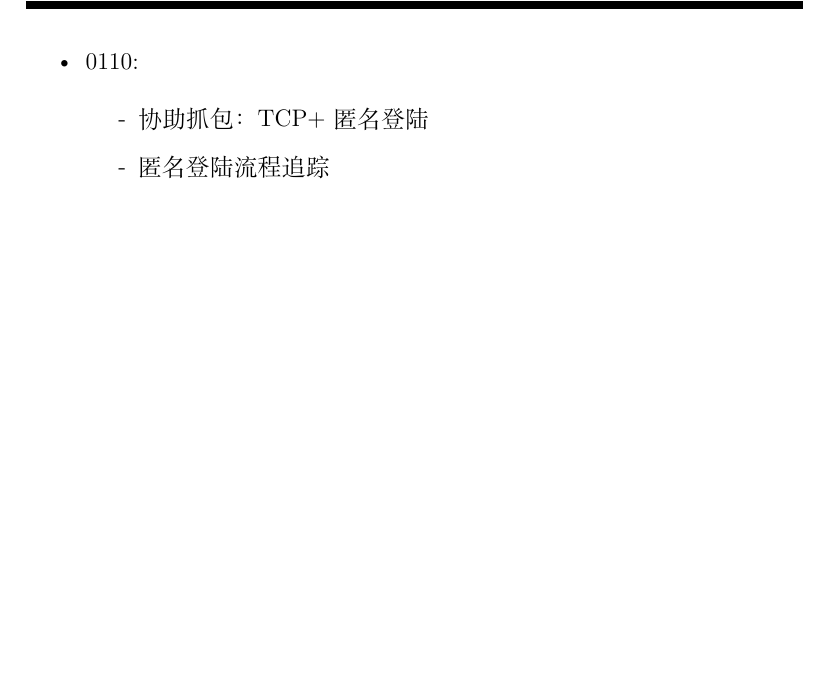
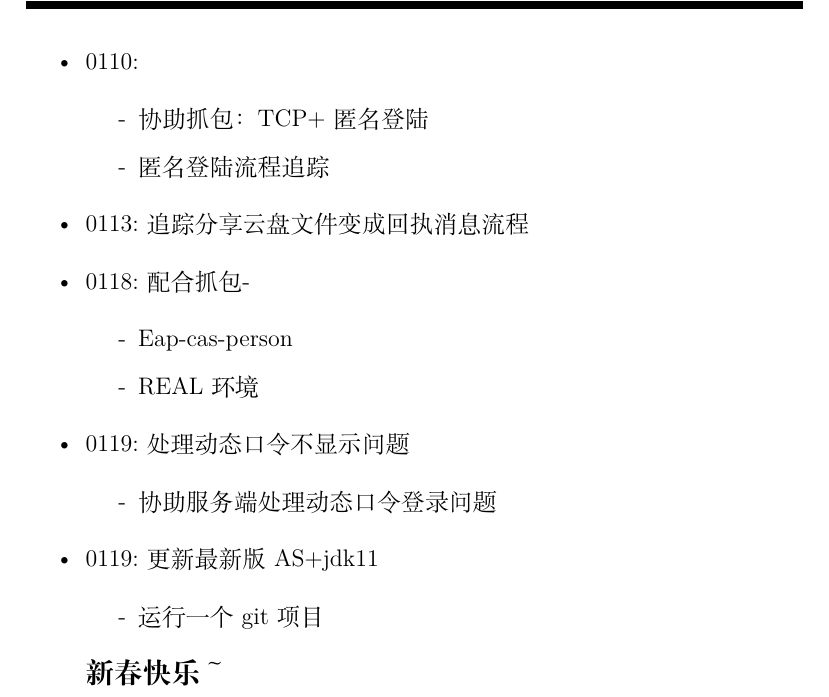
Before and after one commit to baizhu0414/Diagrams, a LaTeX document (WorkRecord/LateXDoc/每日小结.tex): part of page 14 of 14, cut so that both start at the same text, the shorter picture padded with empty space. Compiled offline with XeLaTeX.

Commit message:
23年前最后一次提交

```diff
--- a/WorkRecord/LateXDoc/每日小结.tex
+++ b/WorkRecord/LateXDoc/每日小结.tex
@@ -301,7 +301,22 @@
 			\item[-] 协助抓包：TCP+ 匿名登陆
 			\item[-] 匿名登陆流程追踪
 		\end{itemize}
+		\item 0113:追踪分享云盘文件变成回执消息流程
+		\item 0118:配合抓包-
+		\begin{itemize}
+			\item[-] Eap-cas-person
+			\item[-] REAL环境
+		\end{itemize}
 
+		\item 0119:处理动态口令不显示问题
+		\begin{itemize}
+			\item[-] 协助服务端处理动态口令登录问题
+		\end{itemize}
+		\item 0119:更新最新版AS+jdk11
+		\begin{itemize}
+			\item[-] 运行一个git项目
+		\end{itemize}
+		\emph{\large{\textbf {新春快乐～}}}
 
 	\end{itemize}
 \end{document}
```
Also changed, not shown: WorkRecord/LateXDoc/每日小结.pdf, 2 other files.
